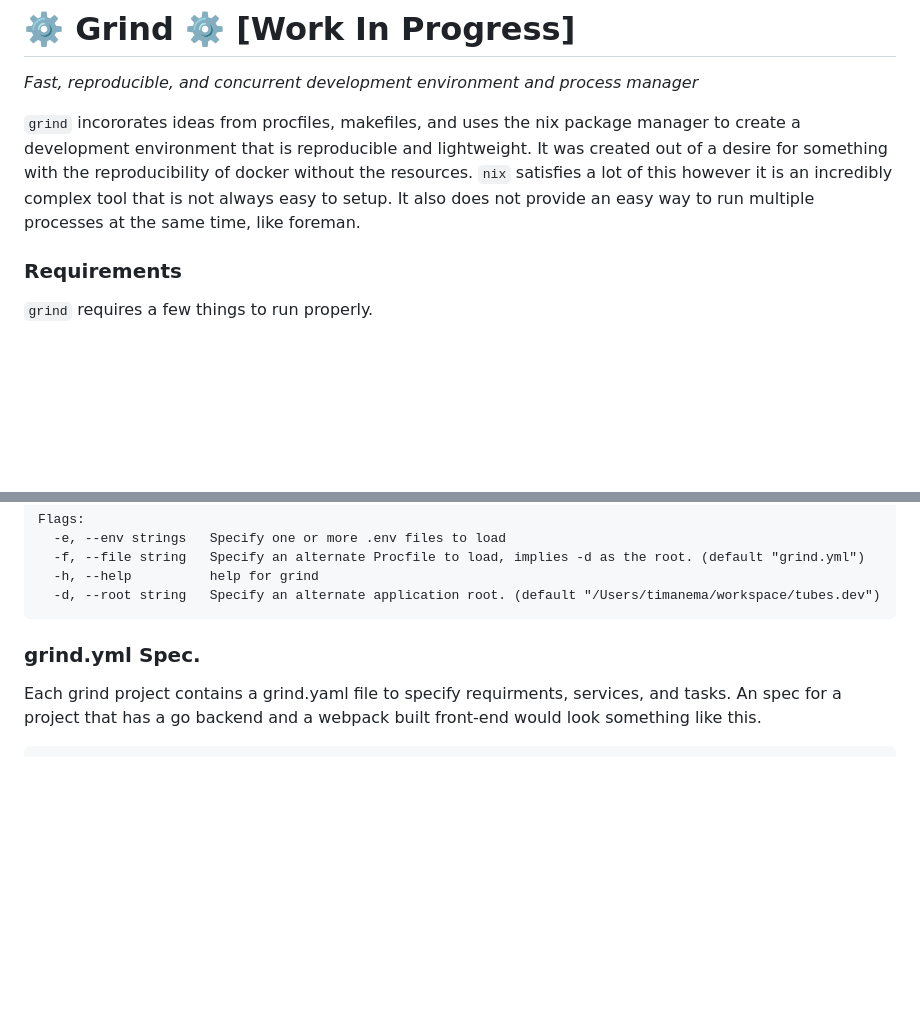
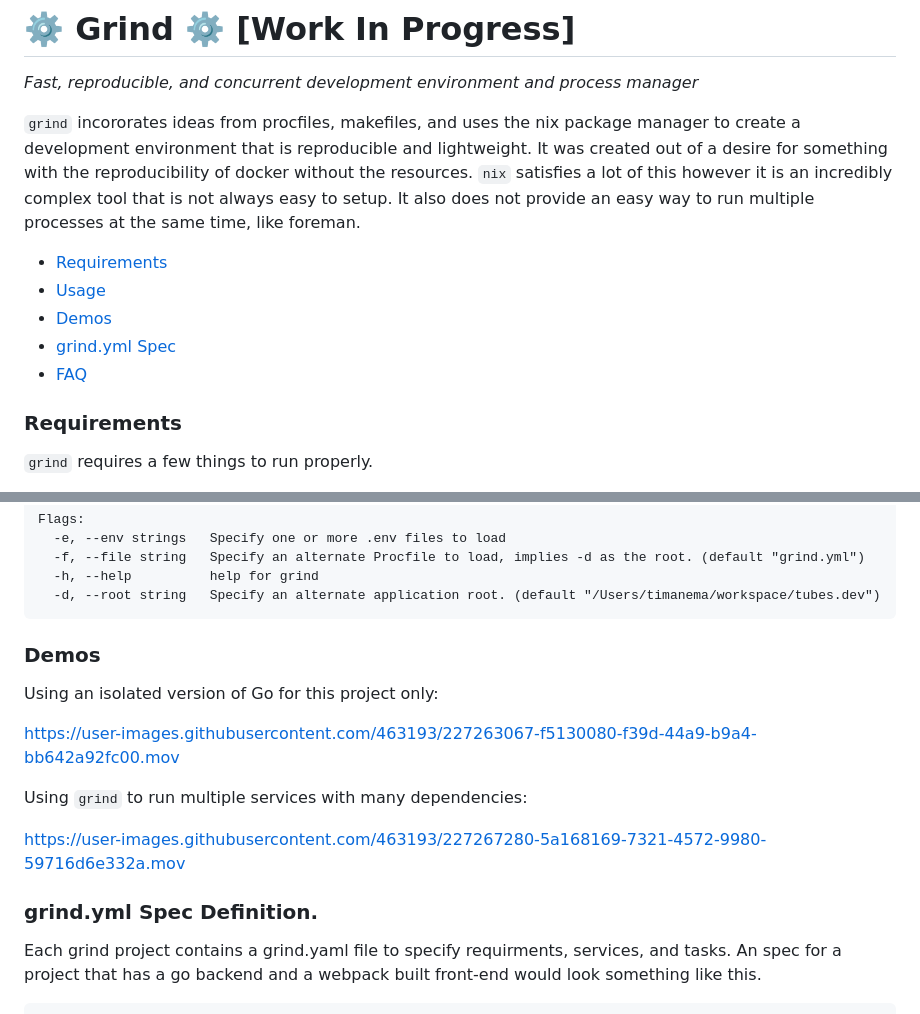
Before and after one commit to tanema/grind, a Markdown page: README.md, 2 parts joined by grey strips. Drawn GitHub-style; blank space fills up the shorter version.

````diff
--- a/README.md
+++ b/README.md
@@ -8,6 +8,12 @@ It was created out of a desire for something with the reproducibility of docker
 without the resources. `nix` satisfies a lot of this however it is an incredibly
 complex tool that is not always easy to setup. It also does not provide an easy
 way to run multiple processes at the same time, like foreman.
+
+- [Requirements](#requirements)
+- [Usage](#usage)
+- [Demos](#demos)
+- [grind.yml Spec](#grindyml-spec-definition)
+- [FAQ](#faq)
 
 ### Requirements
 `grind` requires a few things to run properly.
@@ -39,7 +45,16 @@ Flags:
   -d, --root string   Specify an alternate application root. (default "/Users/timanema/workspace/tubes.dev")
 ```
 
-### grind.yml Spec.
+### Demos
+Using an isolated version of Go for this project only:
+
+https://user-images.githubusercontent.com/463193/227263067-f5130080-f39d-44a9-b9a4-bb642a92fc00.mov
+
+Using `grind` to run multiple services with many dependencies:
+
+https://user-images.githubusercontent.com/463193/227267280-5a168169-7321-4572-9980-59716d6e332a.mov
+
+### grind.yml Spec Definition.
 Each grind project contains a grind.yaml file to specify requirments, services,
 and tasks. An spec for a project that has a go backend and a webpack built  front-end
 would look something like this.
````
